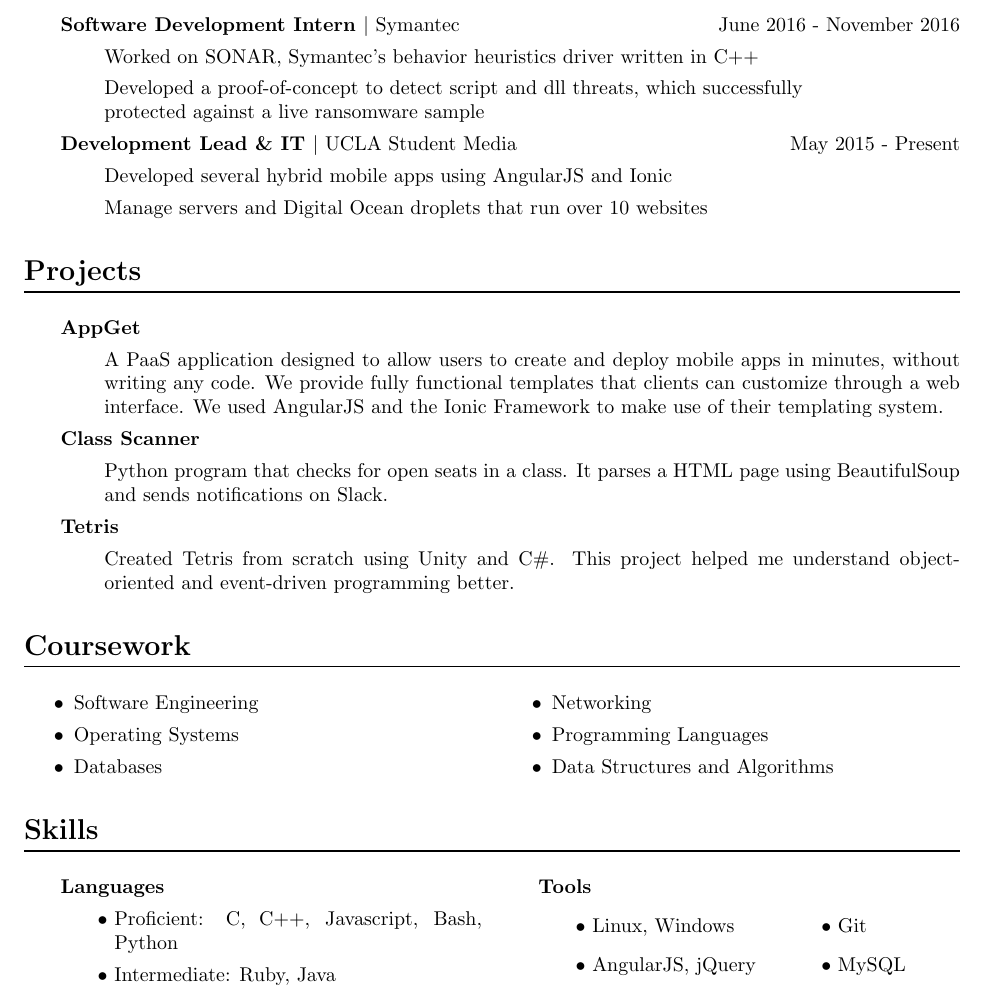
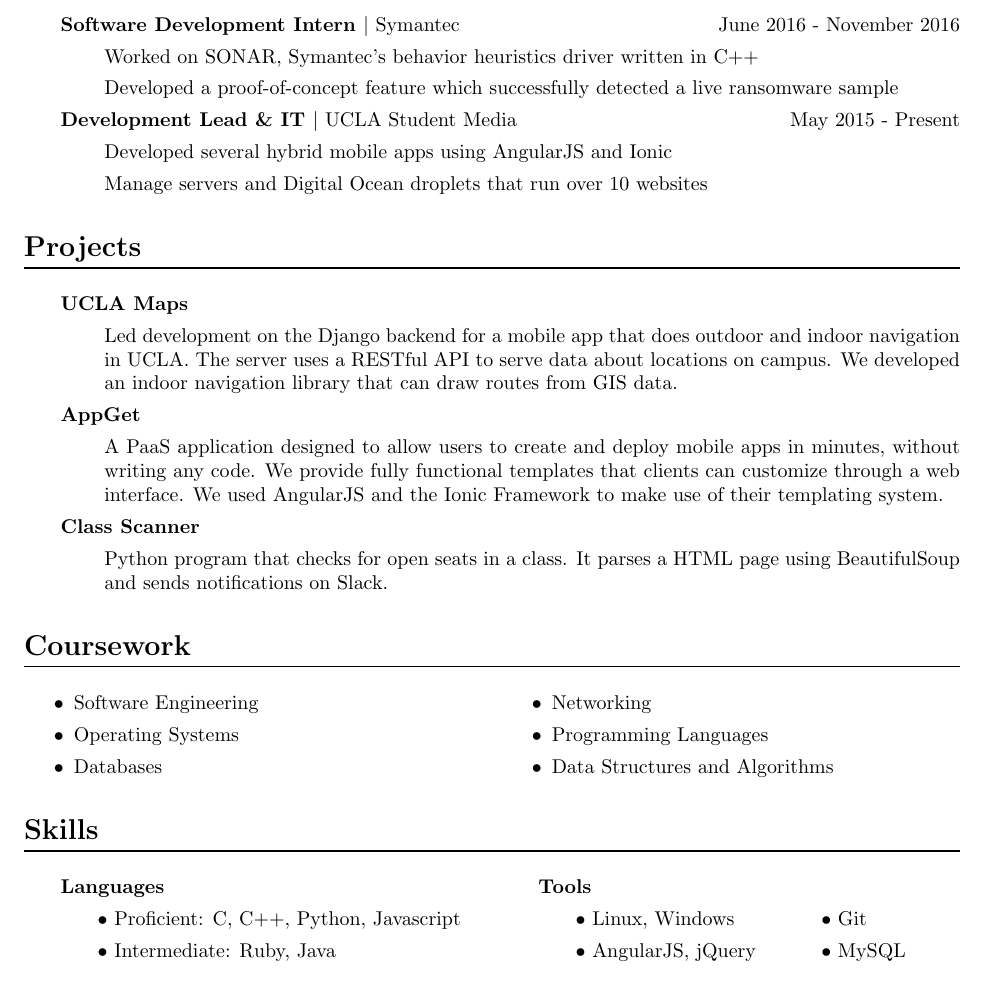
Before and after one commit to richardsun29/resume, a LaTeX CV (resume.tex): part of the page, cut so that both start at the same text. Compiled offline with pdfLaTeX.

Commit message:
update projects

```diff
--- a/resume.tex
+++ b/resume.tex
@@ -47,9 +47,8 @@
       & Software Development Intern
           \textnormal{$|$ Symantec \hfill June 2016 - November 2016}
         && Worked on SONAR, Symantec's behavior heuristics driver written in C++
-        && Developed a proof-of-concept to detect script and dll threats, which
-          successfully\\
-          protected against a live ransomware sample
+        && Developed a proof-of-concept feature which successfully detected a
+           live ransomware sample
 
       & Development Lead \& IT
           \textnormal{$|$ UCLA Student Media \hfill May 2015 - Present}
@@ -61,6 +60,13 @@
   \section*{Projects}
 
     \begin{easylist} \titleparagraph
+
+      & UCLA Maps
+        && Led development on the Django backend for a mobile app that does
+           outdoor and indoor navigation in UCLA. The server uses a RESTful API
+           to serve data about locations on campus. We developed an indoor
+           navigation library that can draw routes from GIS data.
+
       & AppGet
         && A PaaS application designed to allow users to create and deploy
            mobile apps in minutes, without writing any code. We provide fully
@@ -72,10 +78,10 @@
         && Python program that checks for open seats in a class. It parses a
            HTML page using BeautifulSoup and sends notifications on Slack.
 
-      & Tetris
-        && Created Tetris from scratch using Unity and C\#. This project
-           helped me understand object-oriented and event-driven programming
-           better.
+%      & Tetris
+%        && Created Tetris from scratch using Unity and C\#. This project
+%           helped me understand object-oriented and event-driven programming
+%           better.
 
 %      & Robocode Workshop
 %        && Hosted a workshop for ACM-AI, where I gave an introduction to
@@ -106,7 +112,7 @@
     \begin{multicols}{2}
       \begin{easylist} \titlebullets
         & Languages
-          && Proficient: C, C++, Javascript, Bash, Python
+          && Proficient: C, C++, Python, Javascript
           && Intermediate: Ruby, Java
 
         \columnbreak
```
Also changed, not shown: resume.pdf.
